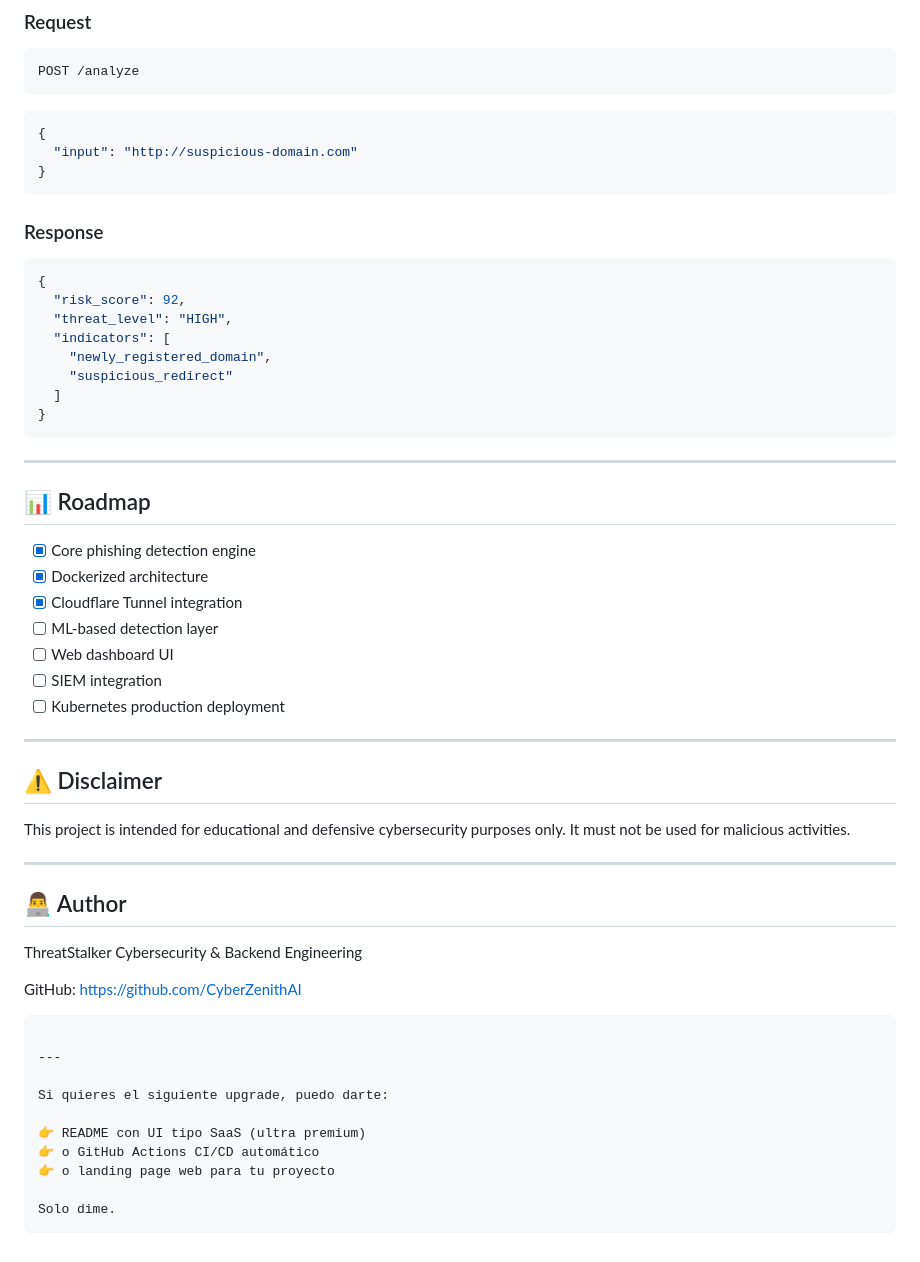
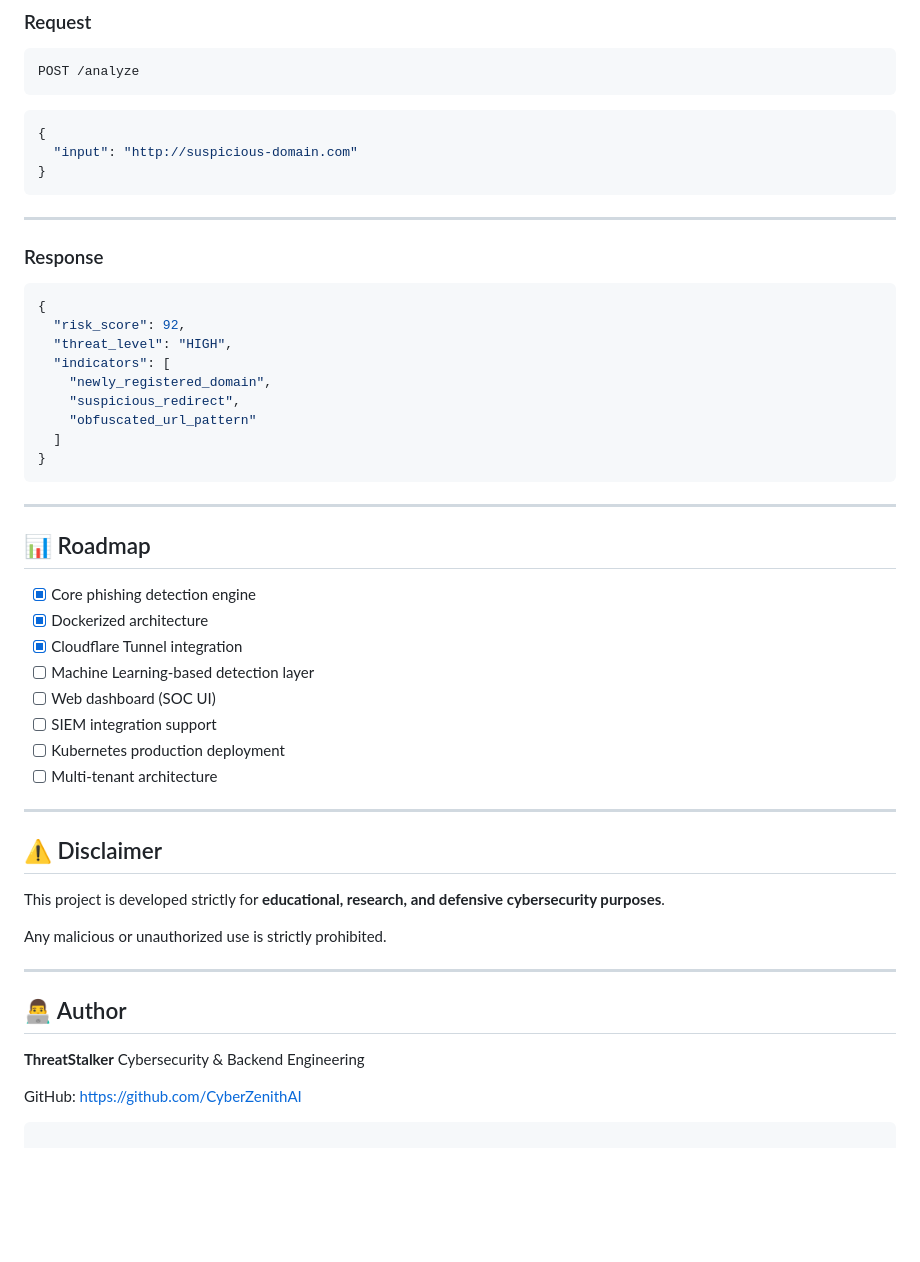
Before and after one commit to CyberZenithAI/phishguard-v5-enterprise-phishing-detection-platform, a Markdown page: PhishGuard V5/deploy/README.md, the part around one of its changes. GitHub-like rendering; blank space fills up the shorter version.

````diff
--- a/PhishGuard V5/deploy/README.md
+++ b/PhishGuard V5/deploy/README.md
@@ -180,6 +210,8 @@ POST /analyze
 }
 ```
 
+---
+
 ### Response
 
 ```json
@@ -188,7 +220,8 @@ POST /analyze
   "threat_level": "HIGH",
   "indicators": [
     "newly_registered_domain",
-    "suspicious_redirect"
+    "suspicious_redirect",
+    "obfuscated_url_pattern"
   ]
 }
 ```
@@ -200,36 +233,28 @@ POST /analyze
 * [x] Core phishing detection engine
 * [x] Dockerized architecture
 * [x] Cloudflare Tunnel integration
-* [ ] ML-based detection layer
-* [ ] Web dashboard UI
-* [ ] SIEM integration
+* [ ] Machine Learning-based detection layer
+* [ ] Web dashboard (SOC UI)
+* [ ] SIEM integration support
 * [ ] Kubernetes production deployment
+* [ ] Multi-tenant architecture
 
 ---
 
 ## ⚠️ Disclaimer
 
-This project is intended for educational and defensive cybersecurity purposes only.
-It must not be used for malicious activities.
+This project is developed strictly for **educational, research, and defensive cybersecurity purposes**.
+
+Any malicious or unauthorized use is strictly prohibited.
 
 ---
 
 ## 👨‍💻 Author
 
-ThreatStalker
+**ThreatStalker**
 Cybersecurity & Backend Engineering
 
 GitHub: [https://github.com/CyberZenithAI](https://github.com/CyberZenithAI)
 
 ```
-
----
-
-Si quieres el siguiente upgrade, puedo darte:
-
-👉 README con UI tipo SaaS (ultra premium)
-👉 o GitHub Actions CI/CD automático
-👉 o landing page web para tu proyecto
-
-Solo dime.
 ```
````
Also changed, not shown: other parts of PhishGuard V5/deploy/README.md (+75 -45 lines).
